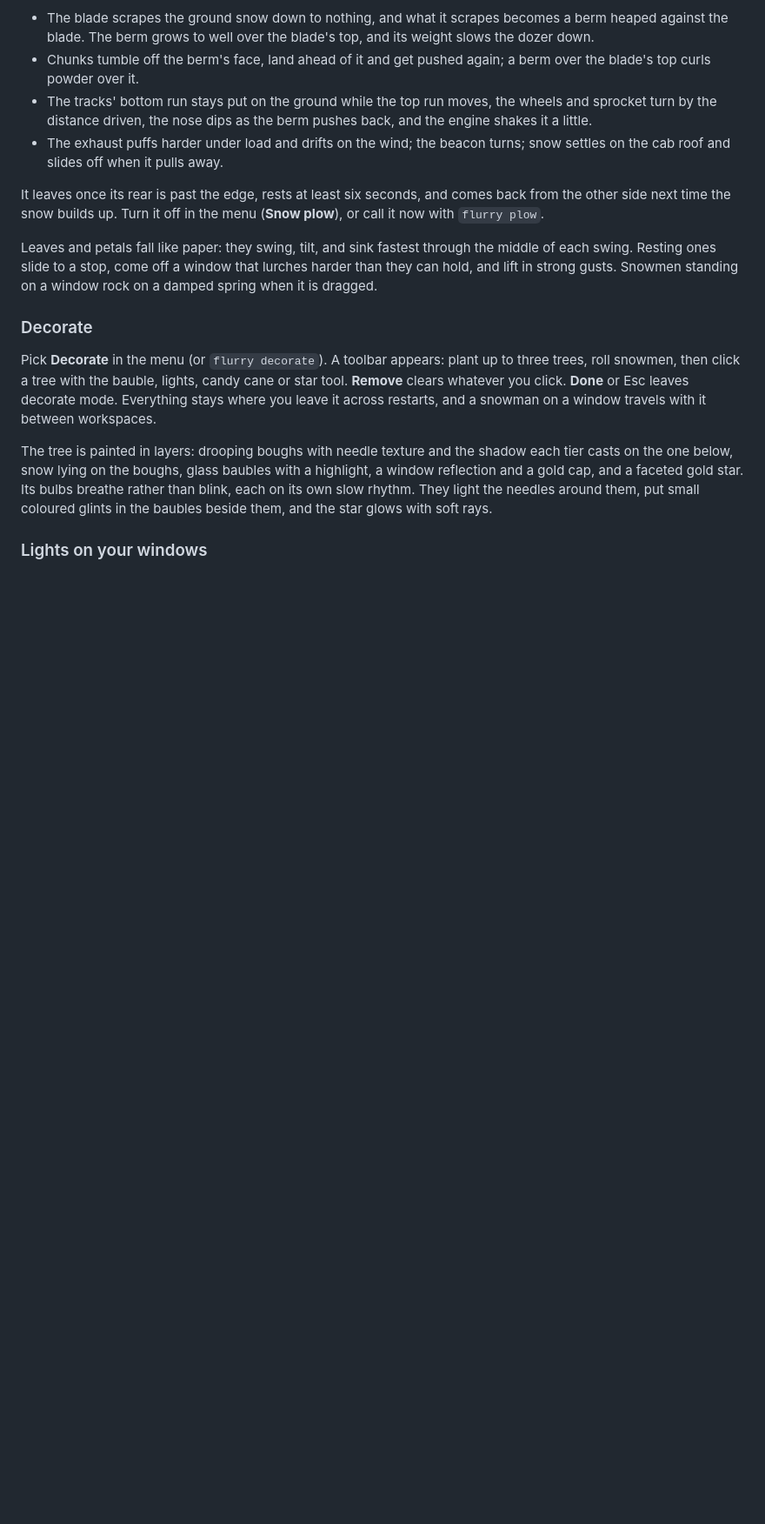
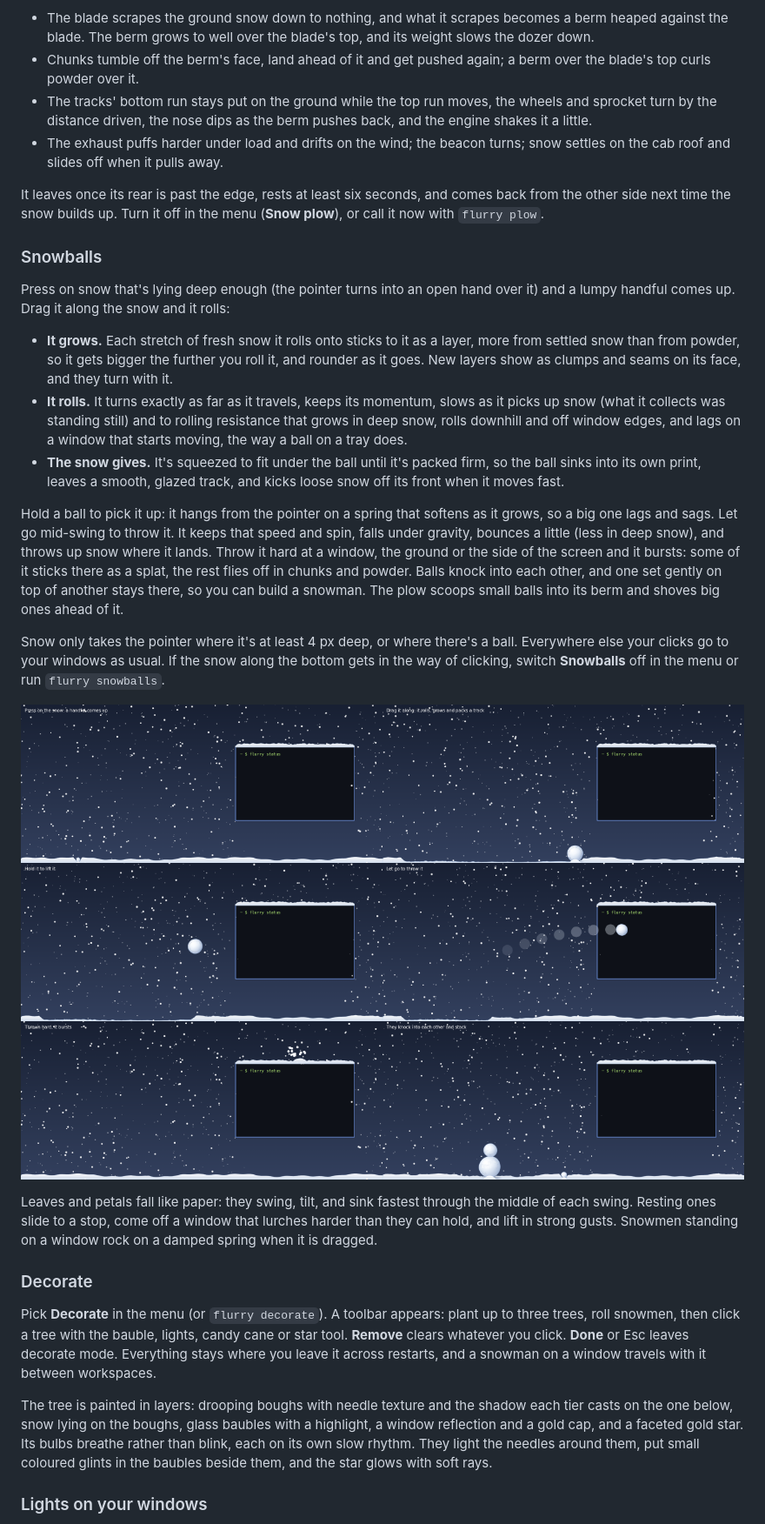
Before and after one commit to codesdilkhush/omarchy-flurry, a Markdown page: README.md, the part around one of its changes. Shown at 87% size. Rendered like a GitHub page; pictures changed too: docs/snowballs.png (added); blank space fills up the shorter version.

```diff
--- a/README.md
+++ b/README.md
@@ -98,6 +98,41 @@ It leaves once its rear is past the edge, rests at least six seconds, and
 comes back from the other side next time the snow builds up. Turn it off in
 the menu (**Snow plow**), or call it now with `flurry plow`.
 
+### Snowballs
+
+Press on snow that's lying deep enough (the pointer turns into an open hand
+over it) and a lumpy handful comes up. Drag it along the snow and it rolls:
+
+- **It grows.** Each stretch of fresh snow it rolls onto sticks to it as a
+  layer, more from settled snow than from powder, so it gets bigger the
+  further you roll it, and rounder as it goes. New layers show as clumps and
+  seams on its face, and they turn with it.
+- **It rolls.** It turns exactly as far as it travels, keeps its momentum,
+  slows as it picks up snow (what it collects was standing still) and to
+  rolling resistance that grows in deep snow, rolls downhill and off window
+  edges, and lags on a window that starts moving, the way a ball on a tray
+  does.
+- **The snow gives.** It's squeezed to fit under the ball until it's packed
+  firm, so the ball sinks into its own print, leaves a smooth, glazed track,
+  and kicks loose snow off its front when it moves fast.
+
+Hold a ball to pick it up: it hangs from the pointer on a spring that
+softens as it grows, so a big one lags and sags. Let go mid-swing to throw
+it. It keeps that speed and spin, falls under gravity, bounces a little
+(less in deep snow), and throws up snow where it lands. Throw it hard at a
+window, the ground or the side of the screen and it bursts: some of it
+sticks there as a splat, the rest flies off in chunks and powder. Balls knock
+into each other, and one set gently on top of another stays there, so you
+can build a snowman. The plow scoops small balls into its berm and shoves
+big ones ahead of it.
+
+Snow only takes the pointer where it's at least 4 px deep, or where there's
+a ball. Everywhere else your clicks go to your windows as usual. If the
+snow along the bottom gets in the way of clicking, switch **Snowballs** off
+in the menu or run `flurry snowballs`.
+
+![Scooping, rolling, lifting, throwing, a splat, and a stack](docs/snowballs.png)
+
 Leaves and petals fall like paper: they swing, tilt, and sink fastest through
 the middle of each swing. Resting ones slide to a stop, come off a window that
 lurches harder than they can hold, and lift in strong gusts. Snowmen standing
```
Also changed, not shown: other parts of README.md (+5 -1 lines), 10 other files.
